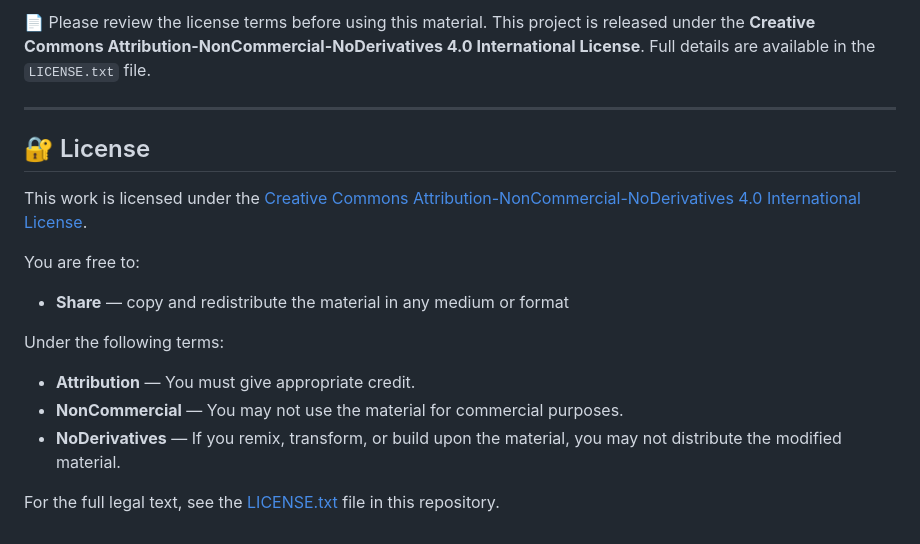
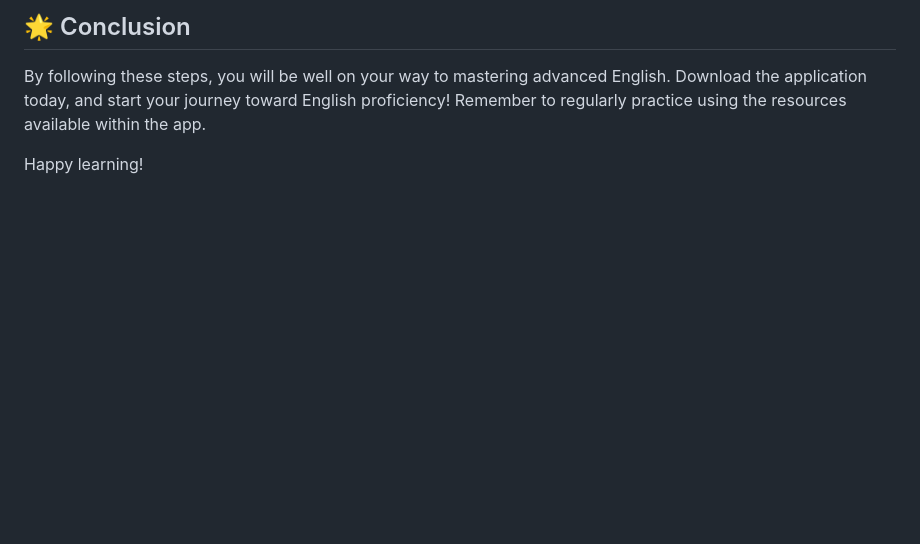
Before and after one commit to RodinZava/Advanced-C-Level-English-words, a Markdown page: README.md, the part around the change printed below. GitHub-like rendering; blank space fills up the shorter version.

```diff
--- a/README.md
+++ b/README.md
@@ -28,18 +57,5 @@ Currently, the entries under **Alphabet A** are complete and ready for use. Addi
 
-📄 Please review the license terms before using this material. This project is released under the **Creative Commons Attribution-NonCommercial-NoDerivatives 4.0 International License**. Full details are available in the `LICENSE.txt` file.
+## 🌟 Conclusion
+By following these steps, you will be well on your way to mastering advanced English. Download the application today, and start your journey toward English proficiency! Remember to regularly practice using the resources available within the app.
 
----
-
-## 🔐 License
-
-This work is licensed under the [Creative Commons Attribution-NonCommercial-NoDerivatives 4.0 International License](https://creativecommons.org/licenses/by-nc-nd/4.0/).
-
-You are free to:
-- **Share** — copy and redistribute the material in any medium or format
-
-Under the following terms:
-- **Attribution** — You must give appropriate credit.
-- **NonCommercial** — You may not use the material for commercial purposes.
-- **NoDerivatives** — If you remix, transform, or build upon the material, you may not distribute the modified material.
-
-For the full legal text, see the [LICENSE.txt](LICENSE.txt) file in this repository.
+Happy learning!
```
Also changed, not shown: other parts of README.md (+43 -14 lines).
